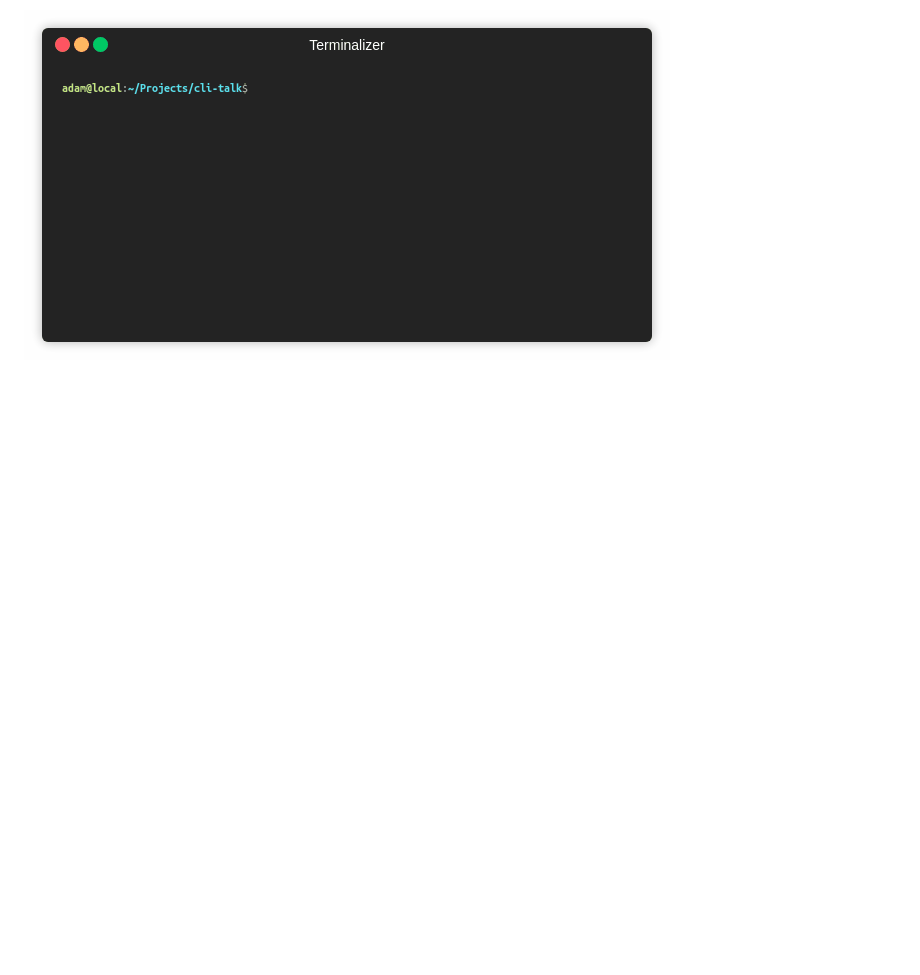
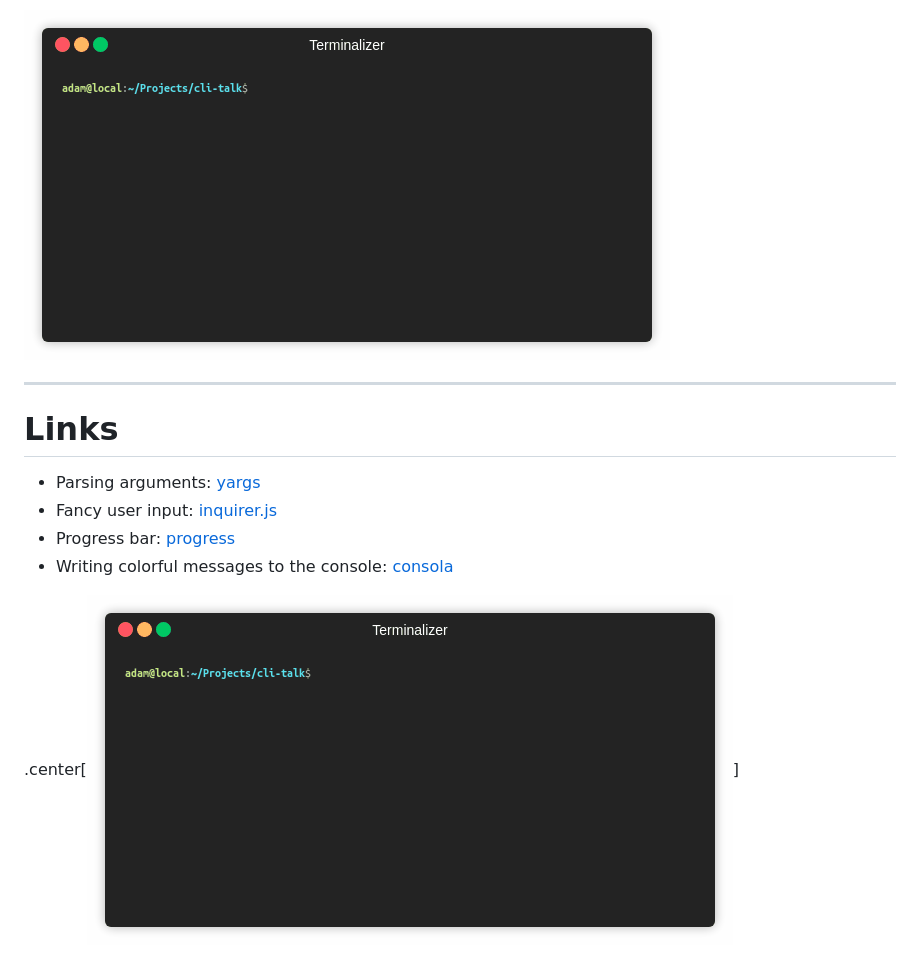
Before and after one commit to bdadam/cli-talk, a Markdown page: slides.md, the part around the change printed below. GitHub-like rendering; blank space fills up the shorter version.

```diff
--- a/slides.md
+++ b/slides.md
@@ -139,3 +164,14 @@ inquirer
 class: center, middle
 
 ![CLI](images/input.js.gif)
+
+---
+
+# Links
+
+- Parsing arguments: [yargs](https://github.com/yargs/yargs)
+- Fancy user input: [inquirer.js](https://github.com/SBoudrias/Inquirer.js)
+- Progress bar: [progress](https://github.com/visionmedia/node-progress)
+- Writing colorful messages to the console: [consola](https://github.com/nuxt/consola)
+
+.center[![CLI](images/input.js.gif)]
```
Also changed, not shown: other parts of slides.md (+25 -0 lines), images/progress.js.gif (added), 4 other files.
